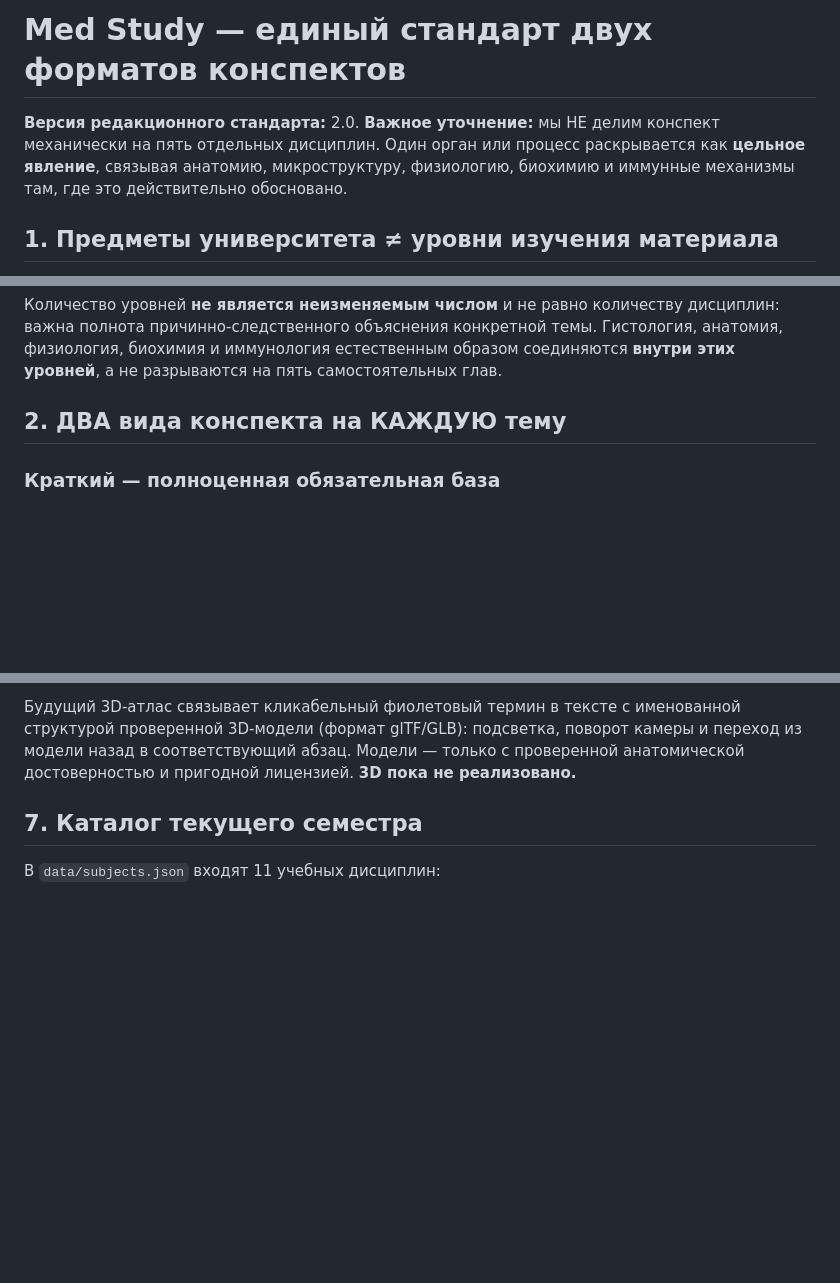
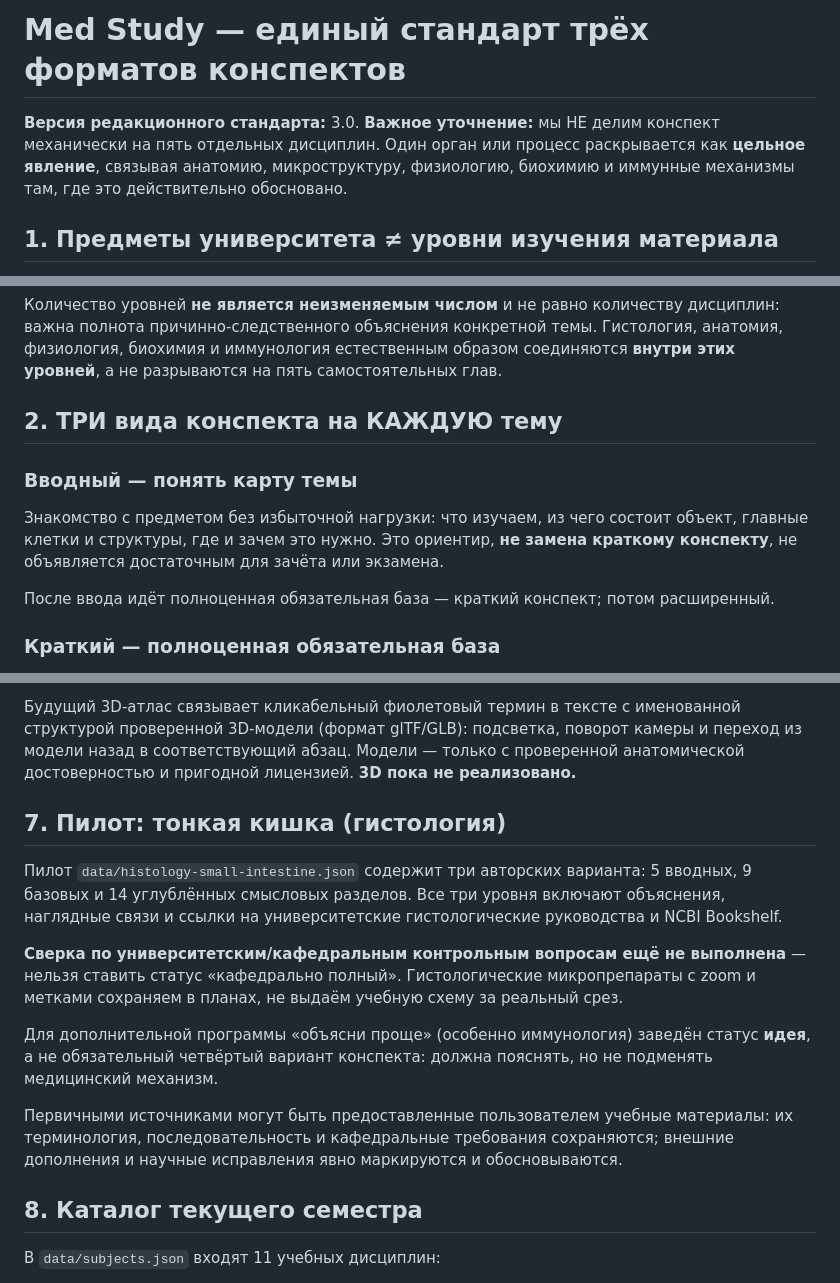
Before and after one commit to Grobovchik797/med-study-platform, a Markdown page: docs/integrated-medical-content-standard.md, 3 parts joined by grey strips. GitHub-like rendering; blank space fills up the shorter version.

Commit message:
docs: formalize three levels and future histology microscopy work

```diff
--- a/docs/integrated-medical-content-standard.md
+++ b/docs/integrated-medical-content-standard.md
@@ -1,6 +1,6 @@
-# Med Study — единый стандарт двух форматов конспектов
+# Med Study — единый стандарт трёх форматов конспектов
 
-**Версия редакционного стандарта:** 2.0. **Важное уточнение:** мы НЕ делим конспект механически на пять отдельных дисциплин. Один орган или процесс раскрывается как **цельное явление**, связывая анатомию, микроструктуру, физиологию, биохимию и иммунные механизмы там, где это действительно обосновано.
+**Версия редакционного стандарта:** 3.0. **Важное уточнение:** мы НЕ делим конспект механически на пять отдельных дисциплин. Один орган или процесс раскрывается как **цельное явление**, связывая анатомию, микроструктуру, физиологию, биохимию и иммунные механизмы там, где это действительно обосновано.
 
 ## 1. Предметы университета ≠ уровни изучения материала
 
@@ -16,7 +16,13 @@
 
 Количество уровней **не является неизменяемым числом** и не равно количеству дисциплин: важна полнота причинно-следственного объяснения конкретной темы. Гистология, анатомия, физиология, биохимия и иммунология естественным образом соединяются **внутри этих уровней**, а не разрываются на пять самостоятельных глав.
 
-## 2. ДВА вида конспекта на КАЖДУЮ тему
+## 2. ТРИ вида конспекта на КАЖДУЮ тему
+
+### Вводный — понять карту темы
+
+Знакомство с предметом без избыточной нагрузки: что изучаем, из чего состоит объект, главные клетки и структуры, где и зачем это нужно. Это ориентир, **не замена краткому конспекту**, не объявляется достаточным для зачёта или экзамена.
+
+После ввода идёт полноценная обязательная база — краткий конспект; потом расширенный.
 
 ### Краткий — полноценная обязательная база
 
@@ -83,7 +89,17 @@
 
 Будущий 3D-атлас связывает кликабельный фиолетовый термин в тексте с именованной структурой проверенной 3D-модели (формат glTF/GLB): подсветка, поворот камеры и переход из модели назад в соответствующий абзац. Модели — только с проверенной анатомической достоверностью и пригодной лицензией. **3D пока не реализовано.**
 
-## 7. Каталог текущего семестра
+## 7. Пилот: тонкая кишка (гистология)
+
+Пилот `data/histology-small-intestine.json` содержит три авторских варианта: 5 вводных, 9 базовых и 14 углублённых смысловых разделов. Все три уровня включают объяснения, наглядные связи и ссылки на университетские гистологические руководства и NCBI Bookshelf.
+
+**Сверка по университетским/кафедральным контрольным вопросам ещё не выполнена** — нельзя ставить статус «кафедрально полный». Гистологические микропрепараты с zoom и метками сохраняем в планах, не выдаём учебную схему за реальный срез.
+
+Для дополнительной программы «объясни проще» (особенно иммунология) заведён статус **идея**, а не обязательный четвёртый вариант конспекта: должна пояснять, но не подменять медицинский механизм.
+
+Первичными источниками могут быть предоставленные пользователем учебные материалы: их терминология, последовательность и кафедральные требования сохраняются; внешние дополнения и научные исправления явно маркируются и обосновываются.
+
+## 8. Каталог текущего семестра
 
 В `data/subjects.json` входят 11 учебных дисциплин:
 1. Анатомия
```
Also changed, not shown: other parts of docs/integrated-medical-content-standard.md (+3 -3 lines).
